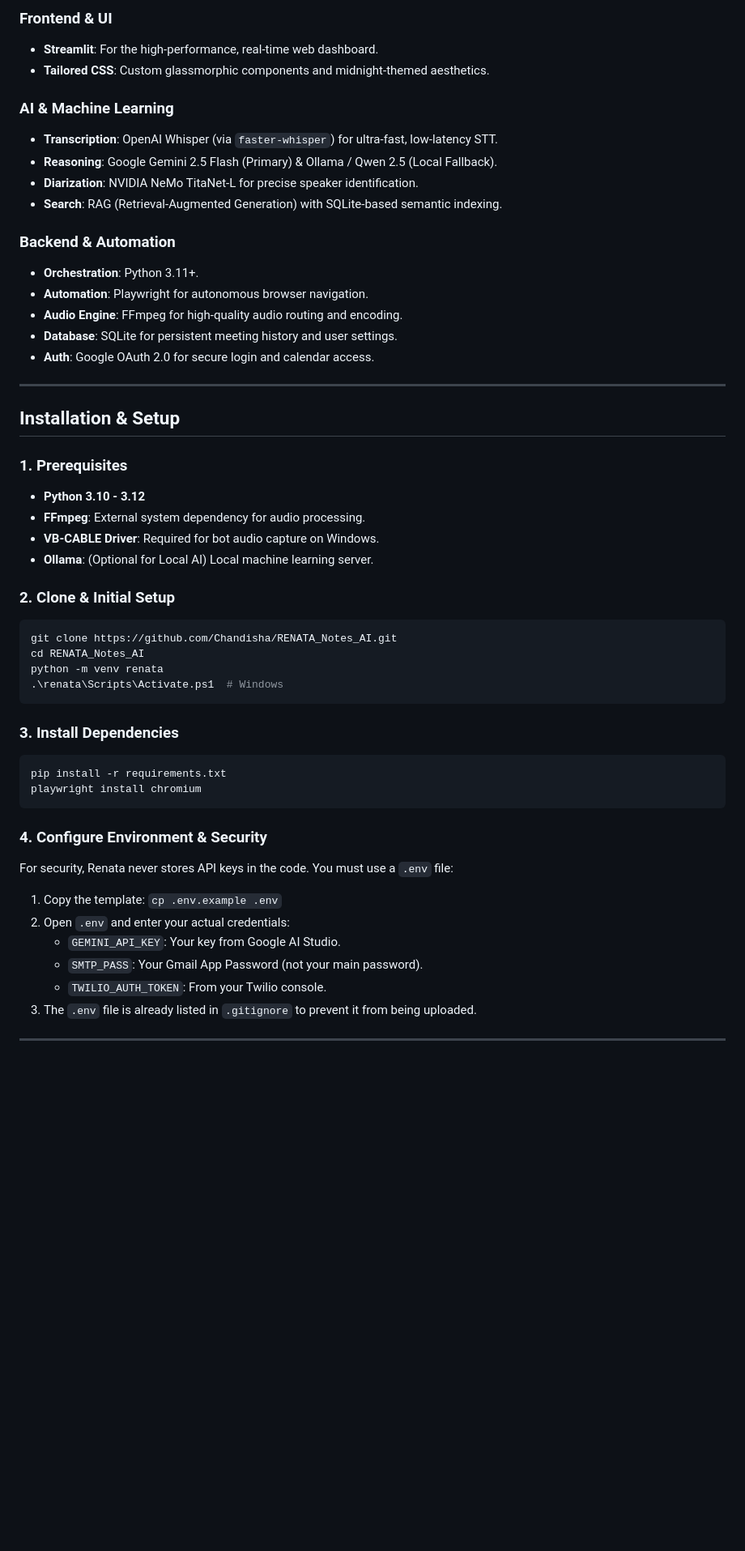
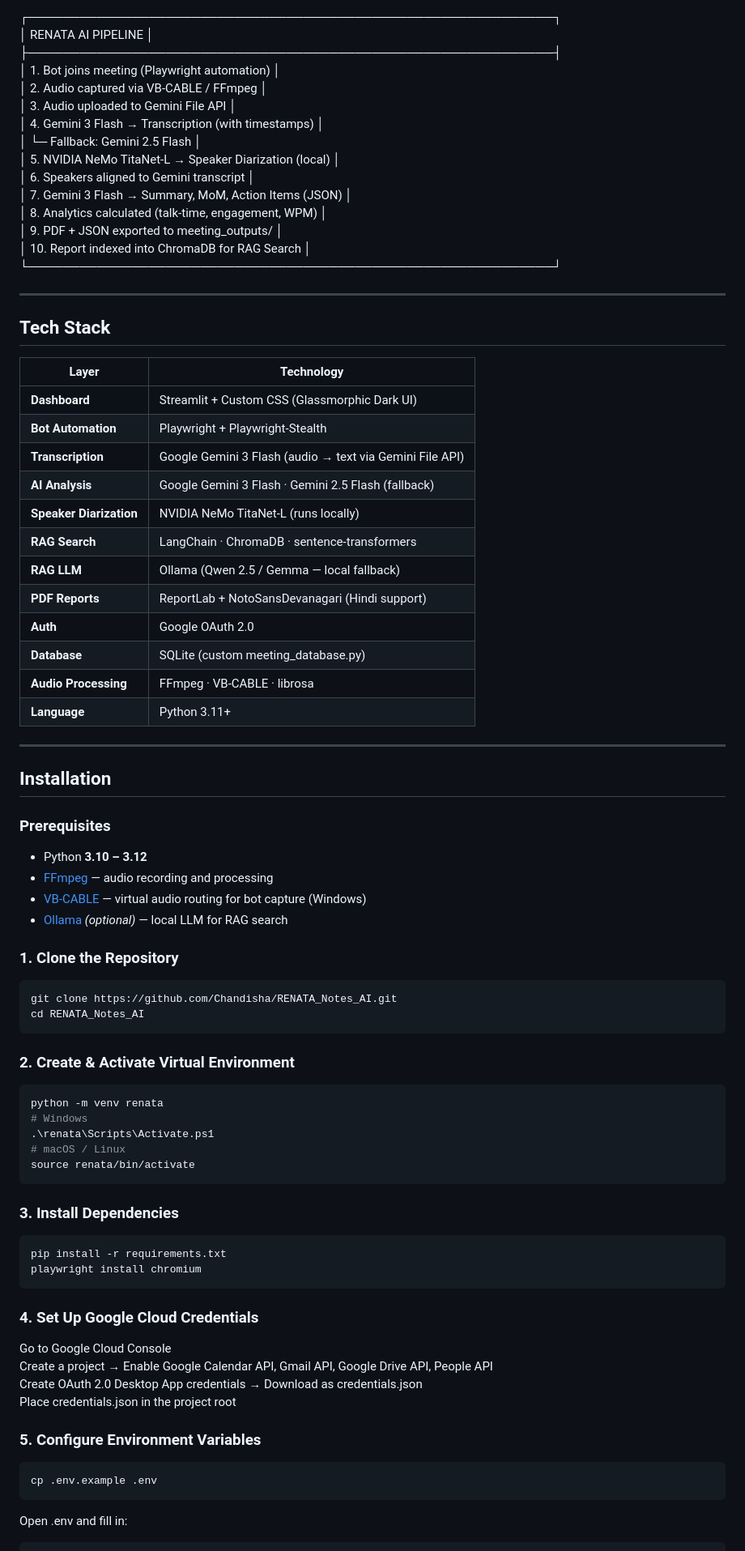
Before and after one commit to Chandisha/RENATA_Notes_AI, a Markdown page: ReadMe.md, the part around one of its changes. Shown at 81% size. GitHub-like rendering; blank space fills up the shorter version.

Commit message:
Revise README for improved feature descriptions
Updated the README to enhance clarity and detail about Renata's features, installation, and usage.

````diff
--- a/ReadMe.md
+++ b/ReadMe.md
@@ -34,50 +69,86 @@
 
-### **Frontend & UI**
-- **Streamlit**: For the high-performance, real-time web dashboard.
-- **Tailored CSS**: Custom glassmorphic components and midnight-themed aesthetics.
-
-### **AI & Machine Learning**
-- **Transcription**: OpenAI Whisper (via `faster-whisper`) for ultra-fast, low-latency STT.
-- **Reasoning**: Google Gemini 2.5 Flash (Primary) & Ollama / Qwen 2.5 (Local Fallback).
-- **Diarization**: NVIDIA NeMo TitaNet-L for precise speaker identification.
-- **Search**: RAG (Retrieval-Augmented Generation) with SQLite-based semantic indexing.
-
-### **Backend & Automation**
-- **Orchestration**: Python 3.11+.
-- **Automation**: Playwright for autonomous browser navigation.
-- **Audio Engine**: FFmpeg for high-quality audio routing and encoding.
-- **Database**: SQLite for persistent meeting history and user settings.
-- **Auth**: Google OAuth 2.0 for secure login and calendar access.
+┌─────────────────────────────────────────────────────────────┐
+│ RENATA AI PIPELINE │
+├─────────────────────────────────────────────────────────────┤
+│ 1. Bot joins meeting (Playwright automation) │
+│ 2. Audio captured via VB-CABLE / FFmpeg │
+│ 3. Audio uploaded to Gemini File API │
+│ 4. Gemini 3 Flash → Transcription (with timestamps) │
+│ └─ Fallback: Gemini 2.5 Flash │
+│ 5. NVIDIA NeMo TitaNet-L → Speaker Diarization (local) │
+│ 6. Speakers aligned to Gemini transcript │
+│ 7. Gemini 3 Flash → Summary, MoM, Action Items (JSON) │
+│ 8. Analytics calculated (talk-time, engagement, WPM) │
+│ 9. PDF + JSON exported to meeting_outputs/ │
+│ 10. Report indexed into ChromaDB for RAG Search │
+└─────────────────────────────────────────────────────────────┘
 
 ---
 
-## Installation & Setup
+## Tech Stack
 
-### 1. Prerequisites
-- **Python 3.10 - 3.12**
-- **FFmpeg**: External system dependency for audio processing.
-- **VB-CABLE Driver**: Required for bot audio capture on Windows.
-- **Ollama**: (Optional for Local AI) Local machine learning server.
+| Layer | Technology |
+|---|---|
+| **Dashboard** | Streamlit + Custom CSS (Glassmorphic Dark UI) |
+| **Bot Automation** | Playwright + Playwright-Stealth |
+| **Transcription** | Google Gemini 3 Flash (audio → text via Gemini File API) |
+| **AI Analysis** | Google Gemini 3 Flash · Gemini 2.5 Flash (fallback) |
+| **Speaker Diarization** | NVIDIA NeMo TitaNet-L (runs locally) |
+| **RAG Search** | LangChain · ChromaDB · sentence-transformers |
+| **RAG LLM** | Ollama (Qwen 2.5 / Gemma — local fallback) |
+| **PDF Reports** | ReportLab + NotoSansDevanagari (Hindi support) |
+| **Auth** | Google OAuth 2.0 |
+| **Database** | SQLite (custom meeting_database.py) |
+| **Audio Processing** | FFmpeg · VB-CABLE · librosa |
+| **Language** | Python 3.11+ |
 
-### 2. Clone & Initial Setup
+---
+
+## Installation
+
+### Prerequisites
+
+- Python **3.10 – 3.12**
+- [FFmpeg](https://ffmpeg.org/download.html) — audio recording and processing
+- [VB-CABLE](https://vb-audio.com/Cable/) — virtual audio routing for bot capture (Windows)
+- [Ollama](https://ollama.com/) *(optional)* — local LLM for RAG search
+
+### 1. Clone the Repository
+
 ```bash
 git clone https://github.com/Chandisha/RENATA_Notes_AI.git
 cd RENATA_Notes_AI
+```
+
+### 2. Create & Activate Virtual Environment
+
+```bash
 python -m venv renata
-.\renata\Scripts\Activate.ps1  # Windows
+# Windows
+.\renata\Scripts\Activate.ps1
+# macOS / Linux
+source renata/bin/activate
 ```
 
 ### 3. Install Dependencies
+
 ```bash
 pip install -r requirements.txt
 playwright install chromium
 ```
 
-### 4. Configure Environment & Security
-For security, Renata never stores API keys in the code. You must use a `.env` file:
-1. Copy the template: `cp .env.example .env`
-2. Open `.env` and enter your actual credentials:
-   - `GEMINI_API_KEY`: Your key from Google AI Studio.
-   - `SMTP_PASS`: Your Gmail App Password (not your main password).
-   - `TWILIO_AUTH_TOKEN`: From your Twilio console.
-3. The `.env` file is already listed in `.gitignore` to prevent it from being uploaded.
+### 4. Set Up Google Cloud Credentials
+
+Go to Google Cloud Console
+Create a project → Enable Google Calendar API, Gmail API, Google Drive API, People API
+Create OAuth 2.0 Desktop App credentials → Download as credentials.json
+Place credentials.json in the project root
+
+### 5. Configure Environment Variables
+
+```bash
+cp .env.example .env
+```
+
+Open .env and fill in:
+
````
Also changed, not shown: other parts of ReadMe.md (+138 -52 lines).
